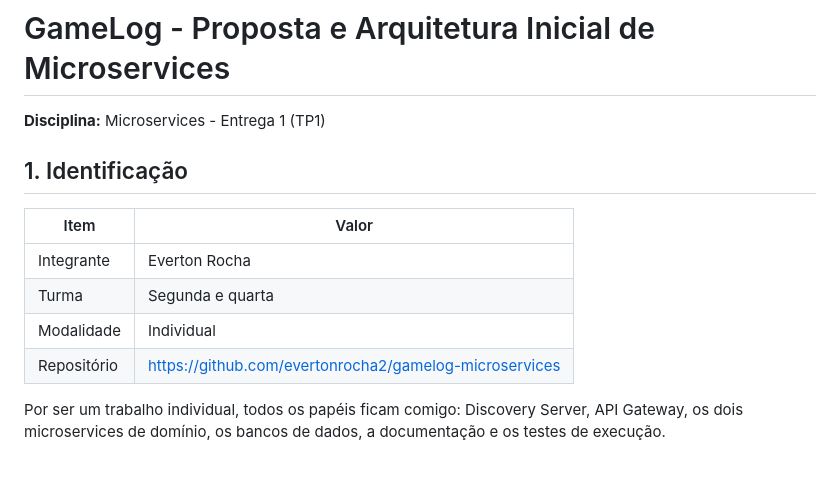
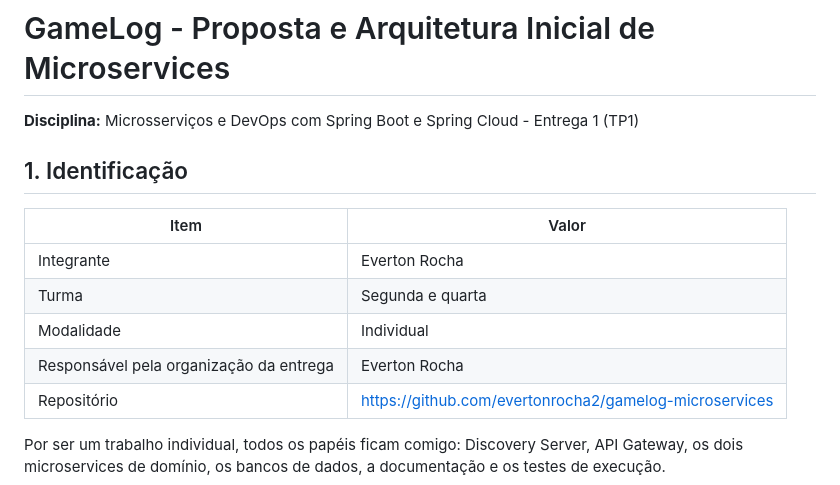
Before and after one commit to evertonrocha2/gamelog-microservices, a Markdown page: docs/proposta.md, the part around the change. Rendered like a GitHub page.

Commit message:
Use the full course name in the docs and state the delivery organizer

```diff
--- a/docs/proposta.md
+++ b/docs/proposta.md
@@ -1,6 +1,6 @@
 # GameLog - Proposta e Arquitetura Inicial de Microservices
 
-**Disciplina:** Microservices - Entrega 1 (TP1)
+**Disciplina:** Microsserviços e DevOps com Spring Boot e Spring Cloud - Entrega 1 (TP1)
 
 ## 1. Identificação
 
@@ -9,6 +9,7 @@
 | Integrante | Everton Rocha |
 | Turma | Segunda e quarta |
 | Modalidade | Individual |
+| Responsável pela organização da entrega | Everton Rocha |
 | Repositório | https://github.com/evertonrocha2/gamelog-microservices |
 
 Por ser um trabalho individual, todos os papéis ficam comigo: Discovery Server, API Gateway, os dois microservices de domínio, os bancos de dados, a documentação e os testes de execução.
```
Also changed, not shown: README.md (+1 -1 lines).
